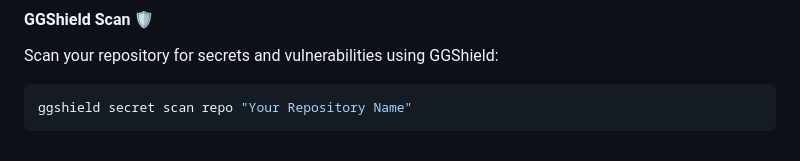
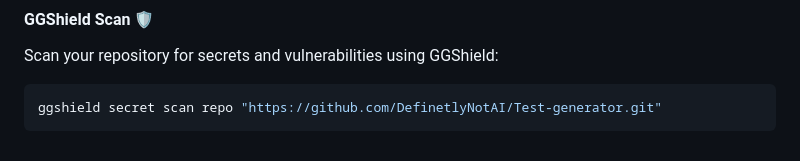
Before and after one commit to DefinetlyNotAI/Test_generator, a Markdown page: Documentation.md, the part around the change. Rendered like a GitHub page.

Commit message:
Cleaned up for 1.2.0

````diff
--- a/Documentation.md
+++ b/Documentation.md
@@ -348,5 +348,5 @@ ggshield auth login
 Scan your repository for secrets and vulnerabilities using GGShield:
 
 ```bash
-ggshield secret scan repo "Your Repository Name"
+ggshield secret scan repo "https://github.com/DefinetlyNotAI/Test-generator.git"
 ```
````
